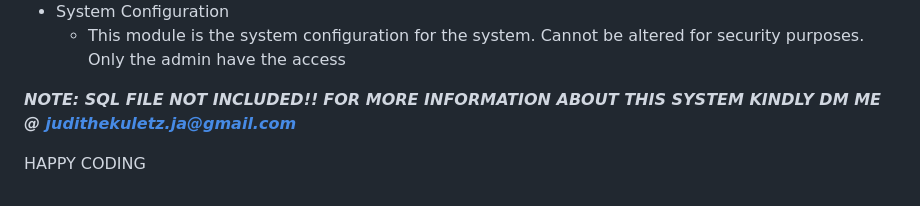
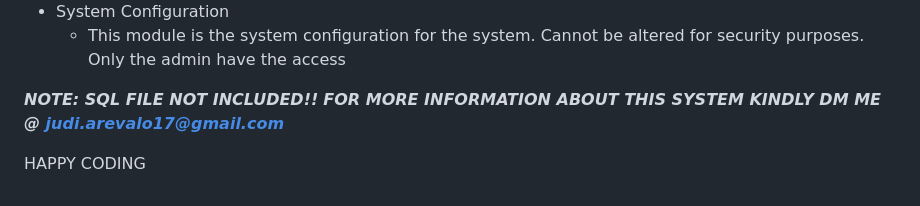
Before and after one commit to dineshkummarc/iwarehouse-hris-payroll, a Markdown page: README.md, the part around the change. GitHub-like rendering.

```diff
--- a/README.md
+++ b/README.md
@@ -201,7 +201,7 @@ Here are some features of the system
 
 ***NOTE: SQL FILE NOT INCLUDED!!***
 </br>
-***FOR MORE INFORMATION ABOUT THIS SYSTEM KINDLY DM ME @ judithekuletz.ja@gmail.com***
+***FOR MORE INFORMATION ABOUT THIS SYSTEM KINDLY DM ME @ judi.arevalo17@gmail.com***
 
 
 HAPPY CODING
```
